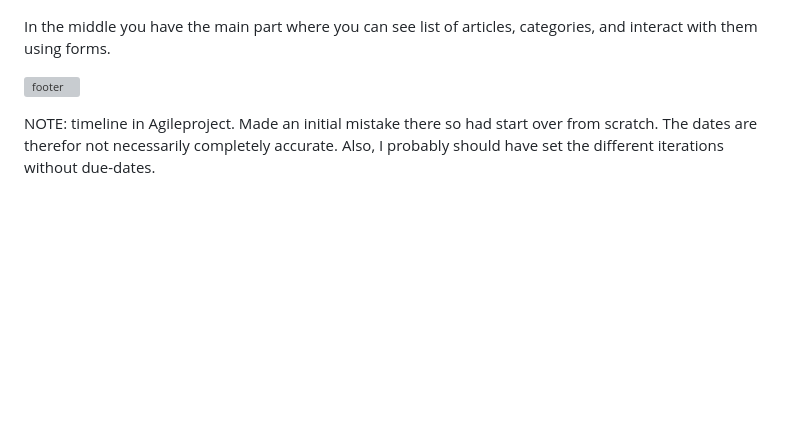
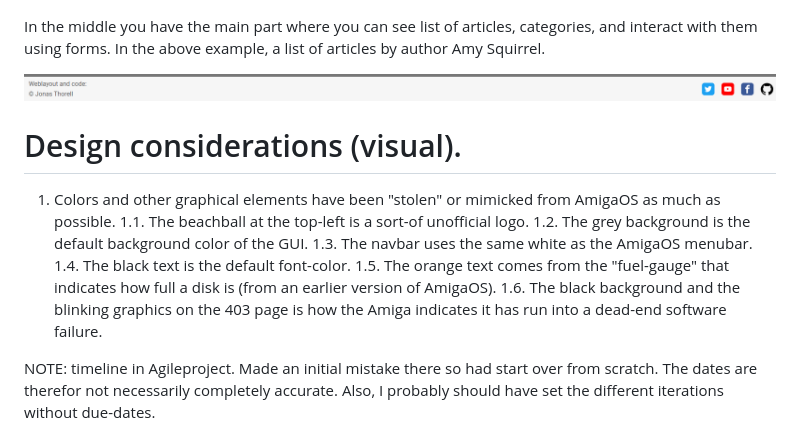
Before and after one commit to jonthorell/RetroLoversUnited, a Markdown page: README.md, the part around the change. GitHub-like rendering; blank space fills up the shorter version; grey boxes are pictures that could not be loaded.

Commit message:
Add: design considerations (visual) and technologies used added to readme.

```diff
--- a/README.md
+++ b/README.md
@@ -33,9 +33,19 @@ The icon on the far right controls account related functions such as sign up, lo
 
 ![middle-part](https://github.com/jonthorell/RetroLoversUnited/blob/main/static/images/readme-files/landing_page.PNG?raw=true)
 
-In the middle you have the main part where you can see list of articles, categories, and interact with them using forms.
+In the middle you have the main part where you can see list of articles, categories, and interact with them using forms. In the above example, a list of articles
+by author Amy Squirrel.
 
-![footer](https://github.com/jonthorell/RetroLoversUnited/blob/main/static/images/readme-files/footer.PNG?raw=true)
+![footer](https://github.com/jonthorell/RetroLoversUnited/blob/main/static/images/readme-files/footer.png?raw=true)
+
+# Design considerations (visual).
+1. Colors and other graphical elements have been "stolen" or mimicked from AmigaOS as much as possible.
+1.1. The beachball at the top-left is a sort-of unofficial logo.
+1.2. The grey background is the default background color of the GUI.
+1.3. The navbar uses the same white as the AmigaOS menubar.
+1.4. The black text is the default font-color.
+1.5. The orange text comes from the "fuel-gauge" that indicates how full a disk is (from an earlier version of AmigaOS).
+1.6. The black background and the blinking graphics on the 403 page is how the Amiga indicates it has run into a dead-end software failure.
 
 NOTE: timeline in Agileproject. Made an initial mistake there so had start over from scratch. The dates are therefor not necessarily completely accurate. Also, I probably should have set the different
 iterations without due-dates.
```
